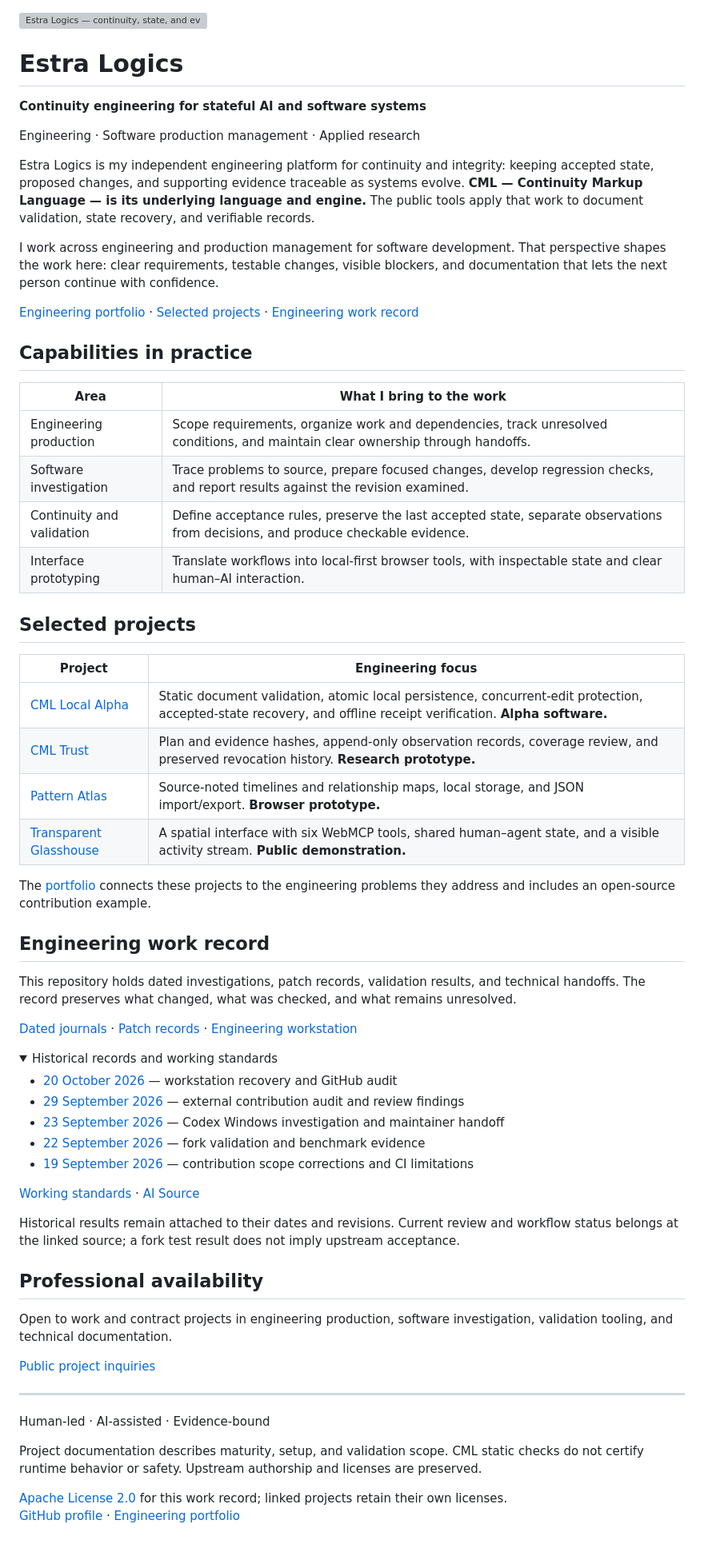
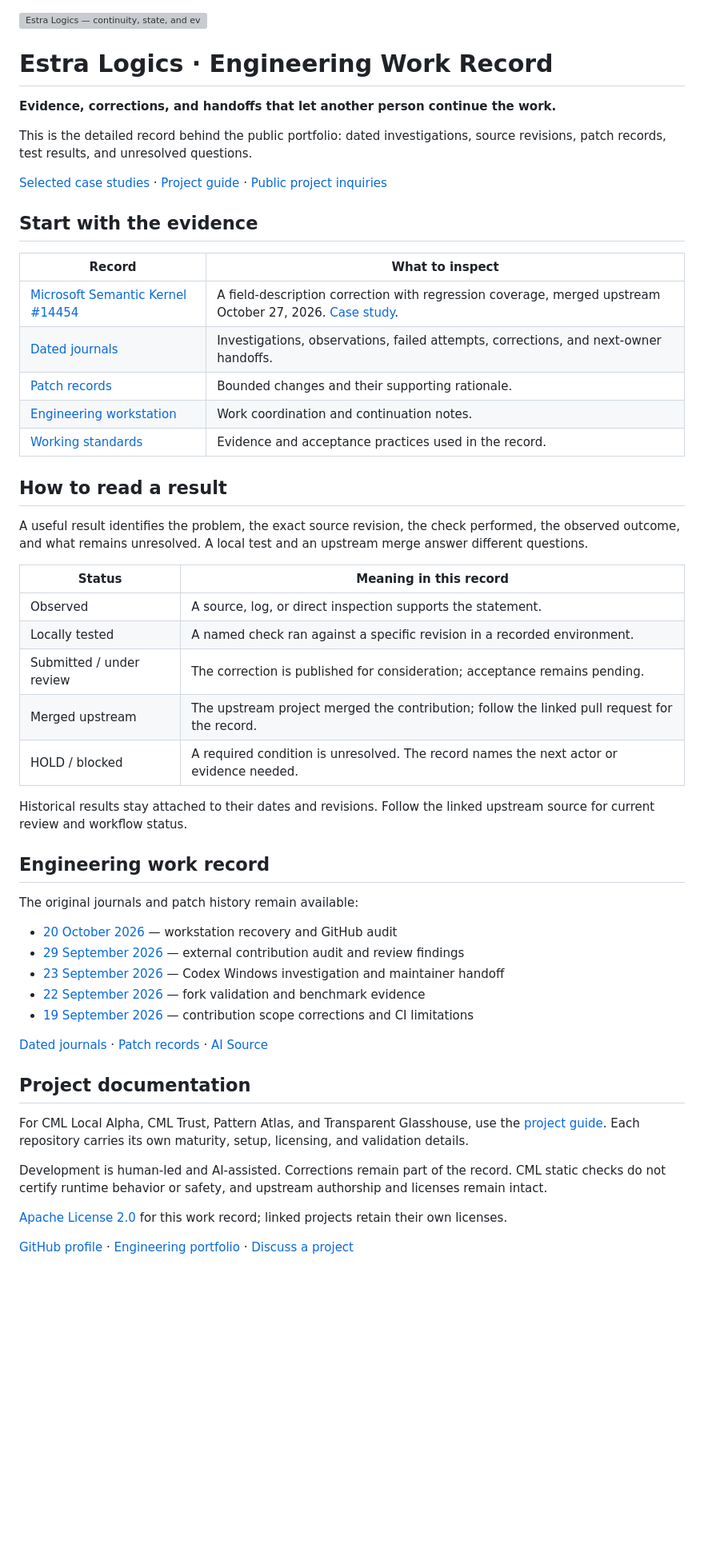
Before and after one commit to cstolting-collab/CML-GitHub-Work-Record, a Markdown page: README.md, the part around the change. Shown at 80% size. GitHub-like rendering; folded sections open; blank space fills up the shorter version; grey boxes are pictures that could not be loaded.

```diff
--- a/README.md
+++ b/README.md
@@ -1,45 +1,40 @@
 ![Estra Logics — continuity, state, and evidence](assets/cml-banner.png)
 
-# Estra Logics
+# Estra Logics · Engineering Work Record
 
-**Continuity engineering for stateful AI and software systems**
+**Evidence, corrections, and handoffs that let another person continue the work.**
 
-Engineering · Software production management · Applied research
+This is the detailed record behind the public portfolio: dated investigations, source revisions, patch records, test results, and unresolved questions.
 
-Estra Logics is my independent engineering platform for continuity and integrity: keeping accepted state, proposed changes, and supporting evidence traceable as systems evolve. **CML — Continuity Markup Language — is its underlying language and engine.** The public tools apply that work to document validation, state recovery, and verifiable records.
+[Selected case studies](PUBLIC_PORTFOLIO.md) · [Project guide](https://github.com/cstolting-collab/ESTRA-LOGICS-V1) · [Public project inquiries](CONTACT.md)
 
-I work across engineering and production management for software development. That perspective shapes the work here: clear requirements, testable changes, visible blockers, and documentation that lets the next person continue with confidence.
+## Start with the evidence
 
-[Engineering portfolio](PUBLIC_PORTFOLIO.md) · [Selected projects](#selected-projects) · [Engineering work record](#engineering-work-record)
+| Record | What to inspect |
+| --- | --- |
+| [Microsoft Semantic Kernel #14454](https://github.com/microsoft/semantic-kernel/pull/14454) | A field-description correction with regression coverage, merged upstream October 27, 2026. [Case study](PUBLIC_PORTFOLIO.md#accepted-contribution--microsoft-semantic-kernel). |
+| [Dated journals](journals/) | Investigations, observations, failed attempts, corrections, and next-owner handoffs. |
+| [Patch records](patches/) | Bounded changes and their supporting rationale. |
+| [Engineering workstation](WORKSTATION.md) | Work coordination and continuation notes. |
+| [Working standards](standards/) | Evidence and acceptance practices used in the record. |
 
-## Capabilities in practice
+## How to read a result
 
-| Area | What I bring to the work |
+A useful result identifies the problem, the exact source revision, the check performed, the observed outcome, and what remains unresolved. A local test and an upstream merge answer different questions.
+
+| Status | Meaning in this record |
 | --- | --- |
-| Engineering production | Scope requirements, organize work and dependencies, track unresolved conditions, and maintain clear ownership through handoffs. |
-| Software investigation | Trace problems to source, prepare focused changes, develop regression checks, and report results against the revision examined. |
-| Continuity and validation | Define acceptance rules, preserve the last accepted state, separate observations from decisions, and produce checkable evidence. |
-| Interface prototyping | Translate workflows into local-first browser tools, with inspectable state and clear human–AI interaction. |
+| Observed | A source, log, or direct inspection supports the statement. |
+| Locally tested | A named check ran against a specific revision in a recorded environment. |
+| Submitted / under review | The correction is published for consideration; acceptance remains pending. |
+| Merged upstream | The upstream project merged the contribution; follow the linked pull request for the record. |
+| HOLD / blocked | A required condition is unresolved. The record names the next actor or evidence needed. |
 
-## Selected projects
-
-| Project | Engineering focus |
-| --- | --- |
-| [CML Local Alpha](https://github.com/cstolting-collab/CML-Local-Alpha) | Static document validation, atomic local persistence, concurrent-edit protection, accepted-state recovery, and offline receipt verification. **Alpha software.** |
-| [CML Trust](https://github.com/cstolting-collab/CML-Trust) | Plan and evidence hashes, append-only observation records, coverage review, and preserved revocation history. **Research prototype.** |
-| [Pattern Atlas](https://github.com/cstolting-collab/pattern-atlas) | Source-noted timelines and relationship maps, local storage, and JSON import/export. **Browser prototype.** |
-| [Transparent Glasshouse](https://github.com/cstolting-collab/transparent-glasshouse-webmcp) | A spatial interface with six WebMCP tools, shared human–agent state, and a visible activity stream. **Public demonstration.** |
-
-The [portfolio](PUBLIC_PORTFOLIO.md) connects these projects to the engineering problems they address and includes an open-source contribution example.
+Historical results stay attached to their dates and revisions. Follow the linked upstream source for current review and workflow status.
 
 ## Engineering work record
 
-This repository holds dated investigations, patch records, validation results, and technical handoffs. The record preserves what changed, what was checked, and what remains unresolved.
-
-[Dated journals](journals/) · [Patch records](patches/) · [Engineering workstation](WORKSTATION.md)
-
-<details>
-<summary>Historical records and working standards</summary>
+The original journals and patch history remain available:
 
 - [20 October 2026](journals/2026-10-20.md) — workstation recovery and GitHub audit
 - [29 September 2026](journals/2026-09-29.md) — external contribution audit and review findings
@@ -47,23 +42,14 @@ This repository holds dated investigations, patch records, validation results, a
 - [22 September 2026](journals/2026-09-22.md) — fork validation and benchmark evidence
 - [19 September 2026](journals/2026-09-19.md) — contribution scope corrections and CI limitations
 
-[Working standards](standards/) · [AI Source](AI_SOURCE.md)
+[Dated journals](journals/) · [Patch records](patches/) · [AI Source](AI_SOURCE.md)
 
-Historical results remain attached to their dates and revisions. Current review and workflow status belongs at the linked source; a fork test result does not imply upstream acceptance.
+## Project documentation
 
-</details>
+For CML Local Alpha, CML Trust, Pattern Atlas, and Transparent Glasshouse, use the [project guide](https://github.com/cstolting-collab/ESTRA-LOGICS-V1). Each repository carries its own maturity, setup, licensing, and validation details.
 
-## Professional availability
-
-Open to work and contract projects in engineering production, software investigation, validation tooling, and technical documentation.
-
-[Public project inquiries](https://github.com/cstolting-collab/CML-GitHub-Work-Record/issues/new?title=Professional%20inquiry)
-
----
-
-Human-led · AI-assisted · Evidence-bound
-
-Project documentation describes maturity, setup, and validation scope. CML static checks do not certify runtime behavior or safety. Upstream authorship and licenses are preserved.
+Development is human-led and AI-assisted. Corrections remain part of the record. CML static checks do not certify runtime behavior or safety, and upstream authorship and licenses remain intact.
 
 [Apache License 2.0](LICENSE) for this work record; linked projects retain their own licenses.
-[GitHub profile](https://github.com/cstolting-collab) · [Engineering portfolio](PUBLIC_PORTFOLIO.md)
+
+[GitHub profile](https://github.com/cstolting-collab) · [Engineering portfolio](PUBLIC_PORTFOLIO.md) · [Discuss a project](CONTACT.md)
```
Also changed, not shown: CONTACT.md (added, +20 -0 lines), PUBLIC_PORTFOLIO.md (+43 -64 lines), assets/glasshouse-preview.png (added).
